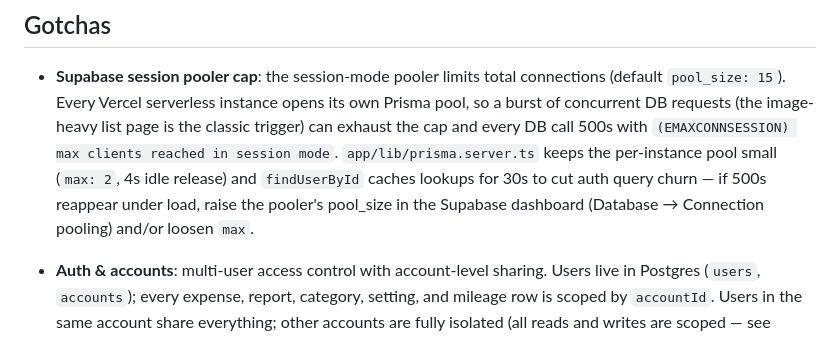
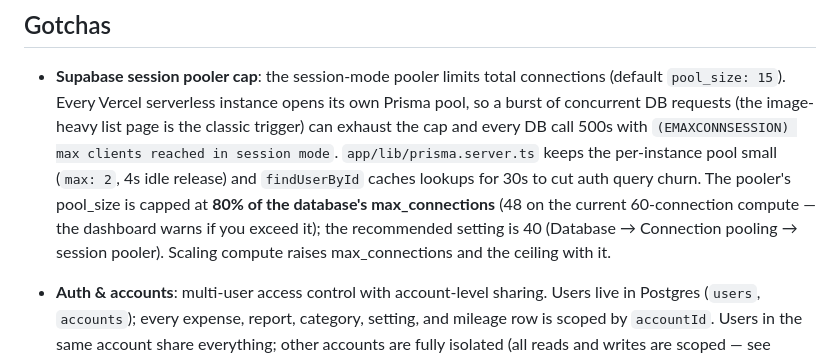
Before and after one commit to assaf/expense, a Markdown page: AGENTS.md, the part around the change. Rendered like a GitHub page.

Commit message:
docs(db): record pooler 80% ceiling rule and recommended pool_size 40

```diff
--- a/AGENTS.md
+++ b/AGENTS.md
@@ -286,9 +286,11 @@ Enforced by `pnpm check` (oxfmt + oxlint + tsc via `vp`) unless noted.
   every DB call 500s with `(EMAXCONNSESSION) max clients reached in session
 mode`. `app/lib/prisma.server.ts` keeps the per-instance pool small
   (`max: 2`, 4s idle release) and `findUserById` caches lookups for 30s to
-  cut auth query churn — if 500s reappear under load, raise the pooler's
-  pool_size in the Supabase dashboard (Database → Connection pooling) and/or
-  loosen `max`.
+  cut auth query churn. The pooler's pool_size is capped at **80% of the
+  database's max_connections** (48 on the current 60-connection compute —
+  the dashboard warns if you exceed it); the recommended setting is 40
+  (Database → Connection pooling → session pooler). Scaling compute raises
+  max_connections and the ceiling with it.
 
 - **Auth & accounts**: multi-user access control with account-level sharing.
   Users live in Postgres (`users`, `accounts`); every expense, report,
```
